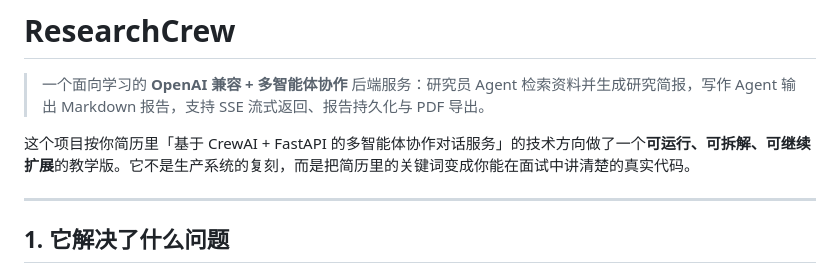
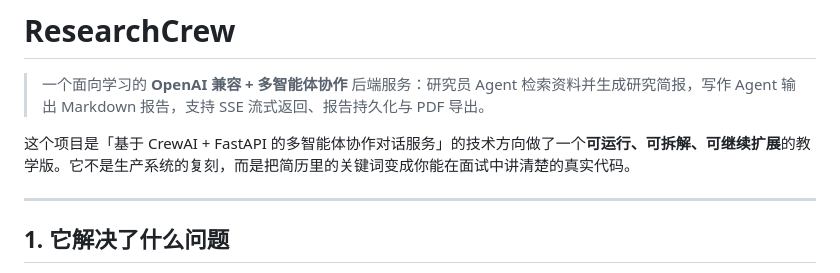
Before and after one commit to outsider66/multi-agent-service, a Markdown page: README.md, the part around the change. Drawn GitHub-style.

```diff
--- a/README.md
+++ b/README.md
@@ -2,7 +2,7 @@
 
 > 一个面向学习的 **OpenAI 兼容 + 多智能体协作** 后端服务：研究员 Agent 检索资料并生成研究简报，写作 Agent 输出 Markdown 报告，支持 SSE 流式返回、报告持久化与 PDF 导出。
 
-这个项目按你简历里「基于 CrewAI + FastAPI 的多智能体协作对话服务」的技术方向做了一个**可运行、可拆解、可继续扩展**的教学版。它不是生产系统的复刻，而是把简历里的关键词变成你能在面试中讲清楚的真实代码。
+这个项目是「基于 CrewAI + FastAPI 的多智能体协作对话服务」的技术方向做了一个**可运行、可拆解、可继续扩展**的教学版。它不是生产系统的复刻，而是把简历里的关键词变成你能在面试中讲清楚的真实代码。
 
 ---
 
```
